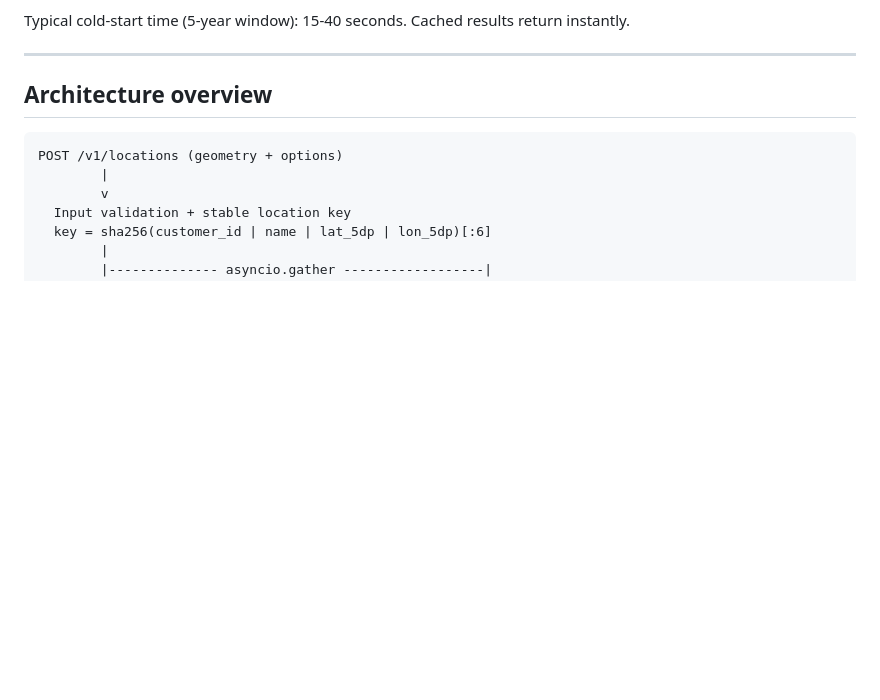
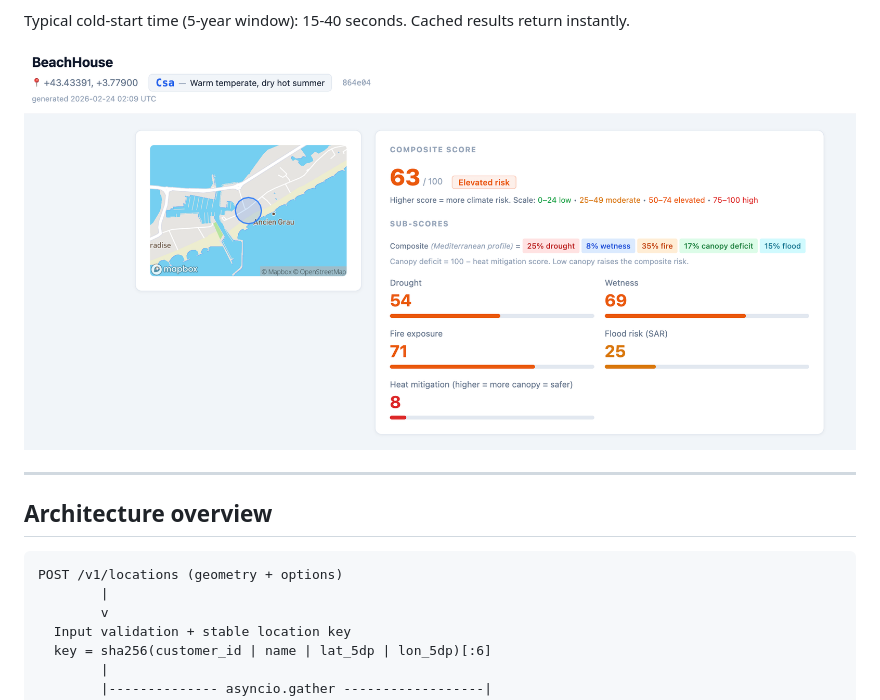
Before and after one commit to gsueur/parcel-sentinel, a Markdown page: README.md, the part around the change. Drawn GitHub-style; pictures changed too: docs/report-screenshot.png (added); blank space fills up the shorter version.

Commit message:
Add report screenshot to README
Co-Authored-By: Claude Sonnet 4.6 <noreply@anthropic.com>

```diff
--- a/README.md
+++ b/README.md
@@ -37,6 +37,8 @@ Given a point or polygon geometry, this service:
 - Persists all results in DuckDB; returns JSON and renders an HTML report with charts
 
 Typical cold-start time (5-year window): 15-40 seconds. Cached results return instantly.
+
+![Report screenshot](docs/report-screenshot.png)
 
 ---
 
```
